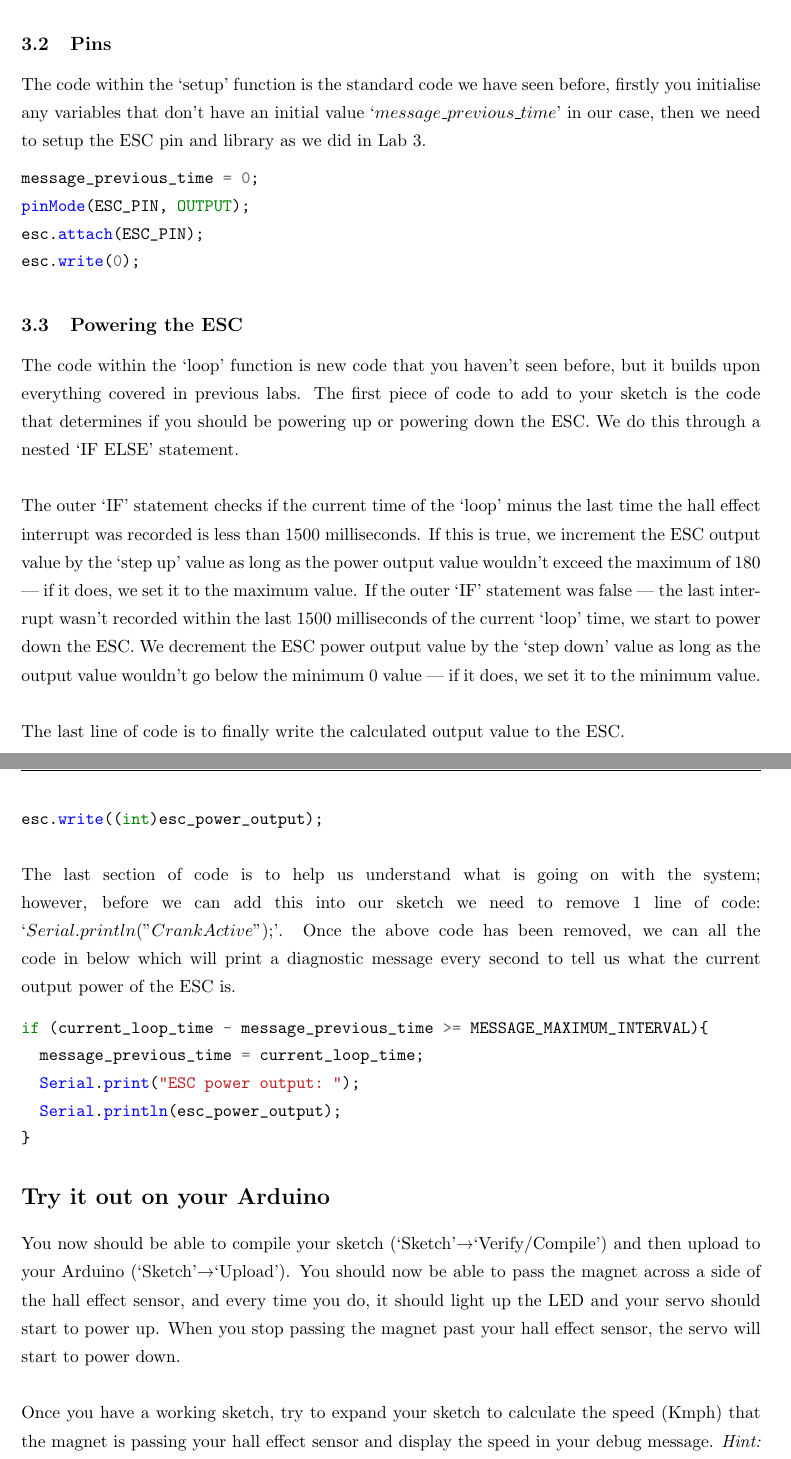
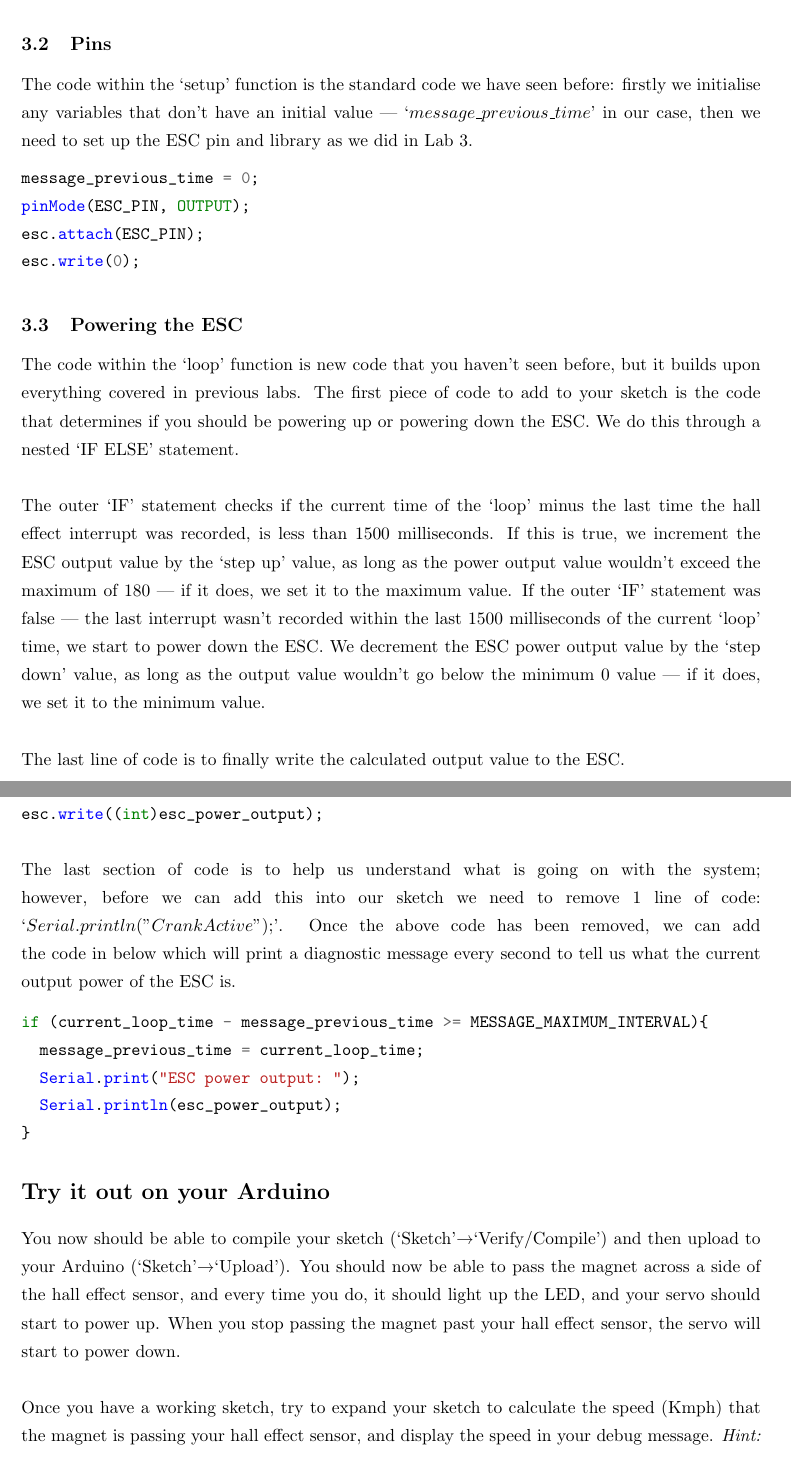
Before and after one commit to dsbrennan/mac-233-arduino-labs, a LaTeX document (lab-5-control-system/docs/lab-5-control-system.tex): two parts of pages 3 and 4 of 4, joined at a grey line, cut so that both start at the same text. Compiled offline with pdfLaTeX.

Commit message:
Readability fixes

```diff
--- a/lab-5-control-system/docs/lab-5-control-system.tex
+++ b/lab-5-control-system/docs/lab-5-control-system.tex
@@ -67,7 +67,7 @@ The last section of logic within the global scope is to create a store a variabl
 \vspace{0em}
 
 \subsection{Pins}
-The code within the `setup' function is the standard code we have seen before, firstly you initialise any variables that don't have an initial value `$message\_previous\_time$' in our case, then we need to setup the ESC pin and library as we did in Lab 3.\\
+The code within the `setup' function is the standard code we have seen before: firstly we initialise any variables that don't have an initial value --- `$message\_previous\_time$' in our case, then we need to set up the ESC pin and library as we did in Lab 3.\\
 \vspace{-1.75em}
 \inputminted{arduino}{./src/4-servo.txt}
 \vspace{0em}
@@ -76,7 +76,7 @@ The code within the `setup' function is the standard code we have seen before, f
 The code within the `loop' function is new code that you haven't seen before, but it builds upon everything covered in previous labs. The first piece of code to add to your sketch is the code that determines if you should be powering up or powering down the ESC. We do this through a nested `IF ELSE' statement. \\
 
 \noindent
-The outer `IF' statement checks if the current time of the `loop' minus the last time the hall effect interrupt was recorded is less than 1500 milliseconds. If this is true, we increment the ESC output value by the `step up' value as long as the power output value wouldn't exceed the maximum of 180 --- if it does, we set it to the maximum value. If the outer `IF' statement was false --- the last interrupt wasn't recorded within the last 1500 milliseconds of the current `loop' time, we start to power down the ESC. We decrement the ESC power output value by the `step down' value as long as the output value wouldn't go below the minimum 0 value --- if it does, we set it to the minimum value.\\
+The outer `IF' statement checks if the current time of the `loop' minus the last time the hall effect interrupt was recorded, is less than 1500 milliseconds. If this is true, we increment the ESC output value by the `step up' value, as long as the power output value wouldn't exceed the maximum of 180 --- if it does, we set it to the maximum value. If the outer `IF' statement was false --- the last interrupt wasn't recorded within the last 1500 milliseconds of the current `loop' time, we start to power down the ESC. We decrement the ESC power output value by the `step down' value, as long as the output value wouldn't go below the minimum 0 value --- if it does, we set it to the minimum value.\\
 
 \noindent
 The last line of code is to finally write the calculated output value to the ESC.\\
@@ -85,16 +85,16 @@ The last line of code is to finally write the calculated output value to the ESC
 \vspace{.75em}
 
 \noindent
-The last section of code is to help us understand what is going on with the system; however, before we can add this into our sketch we need to remove 1 line of code: `$Serial.println("Crank Active");$'. Once the above code has been removed, we can all the code in below which will print a diagnostic message every second to tell us what the current output power of the ESC is.\\
+The last section of code is to help us understand what is going on with the system; however, before we can add this into our sketch we need to remove 1 line of code: `$Serial.println("Crank Active");$'. Once the above code has been removed, we can add the code in below which will print a diagnostic message every second to tell us what the current output power of the ESC is.\\
 \vspace{-1.75em}
 \inputminted{arduino}{./src/6-message.txt}
 \vspace{-1em}
 
 \section*{Try it out on your Arduino}
-You now should be able to compile your sketch (`Sketch'\textrightarrow `Verify/Compile') and then upload to your Arduino (`Sketch'\textrightarrow `Upload'). You should now be able to pass the magnet across a side of the hall effect sensor, and every time you do, it should light up the LED and your servo should start to power up. When you stop passing the magnet past your hall effect sensor, the servo will start to power down.\\
+You now should be able to compile your sketch (`Sketch'\textrightarrow `Verify/Compile') and then upload to your Arduino (`Sketch'\textrightarrow `Upload'). You should now be able to pass the magnet across a side of the hall effect sensor, and every time you do, it should light up the LED, and your servo should start to power up. When you stop passing the magnet past your hall effect sensor, the servo will start to power down.\\
 
 \noindent
-Once you have a working sketch, try to expand your sketch to calculate the speed (Kmph) that the magnet is passing your hall effect sensor and display the speed in your debug message. \textit{Hint: You will need to record the last two interrupt times.}
+Once you have a working sketch, try to expand your sketch to calculate the speed (Kmph) that the magnet is passing your hall effect sensor, and display the speed in your debug message. \textit{Hint: You will need to record the last two interrupt times.}
 
 \section*{Help}
 If you are having issue compiling the project or don't understand where each section goes, you can see a complete version of the sketch with additional source code comments at \url{https://github.com/dsbrennan/mec217-arduino-labs/blob/main/lab-5-control-system/lab-5-control-system.ino}.
```
Also changed, not shown: lab-5-control-system/docs/lab-5-control-system.pdf, lab-5-control-system/docs/lab-5-control-system.tex (2 more changed lines).
